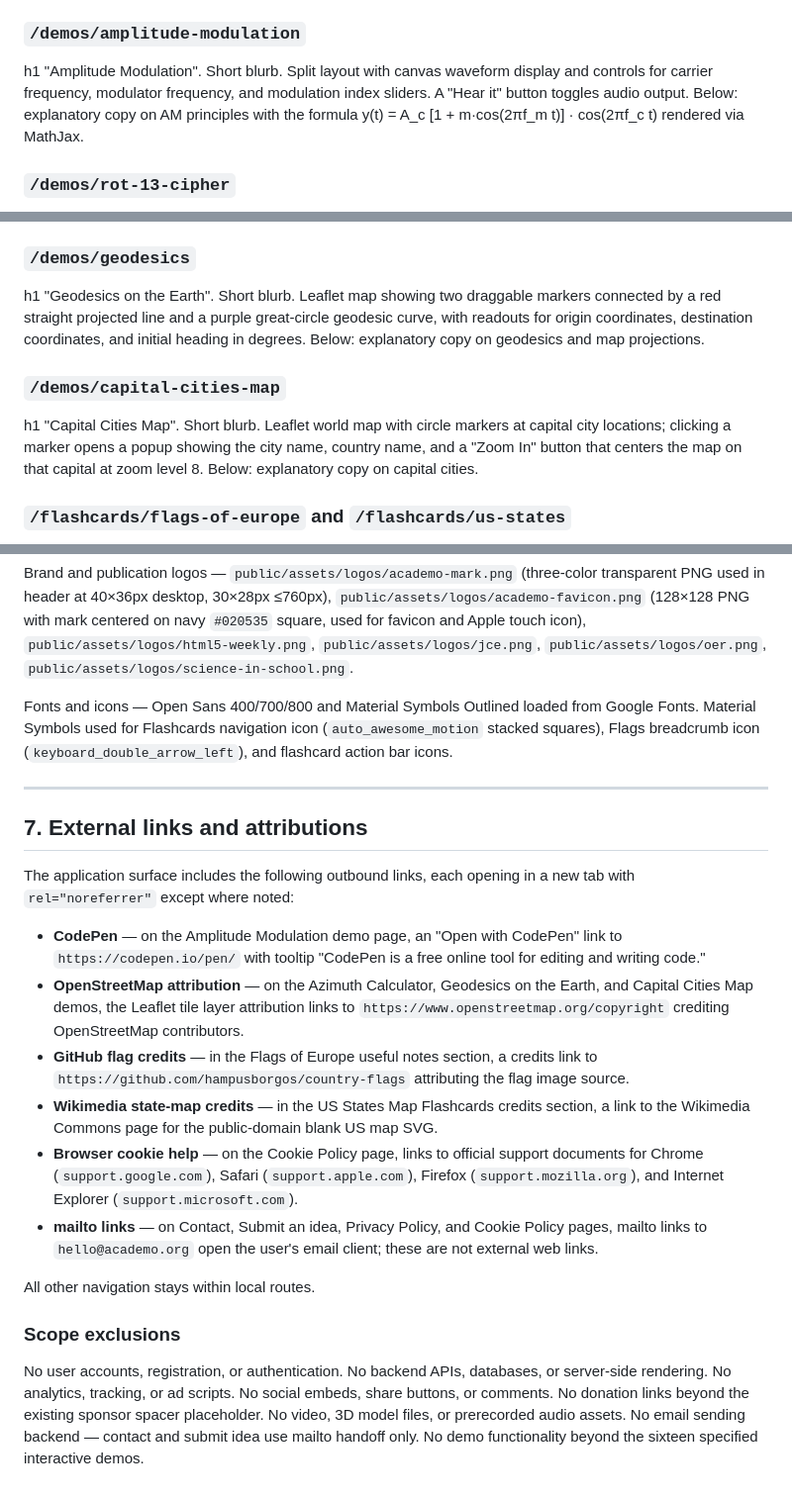
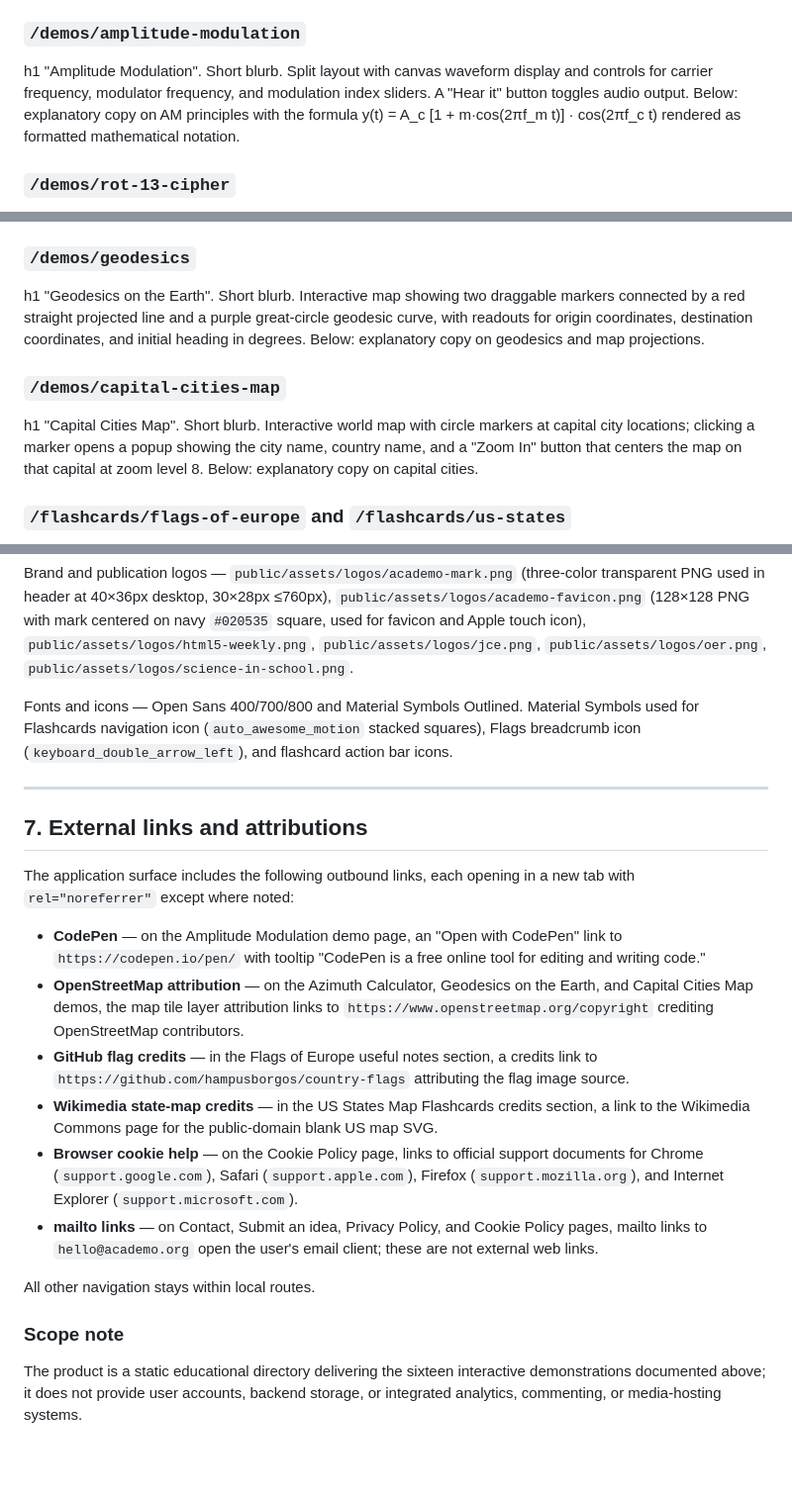
Before and after one commit to anandgssn/anandguna-webcraft-academo-copy, a Markdown page: PRD.md, 3 parts joined by grey strips. Shown at 99% size. GitHub-like rendering; blank space fills up the shorter version.

Commit message:
fix PRD R3/R4 per T285801546 AI assessment: remove implementation references
R3: rephrase sponsor spacer from 'preserve original page rhythm' to 'visual spacer in homepage layout'; collapse Intentional scope exclusions catalog into brief product non-goal (Scope note) to avoid Out-of-Scope enumeration.
R4: describe maps as 'interactive map' not 'Leaflet map' (3 sites), formula as 'formatted mathematical notation' not 'via MathJax', remove 'loaded from Google Fonts' (typography specs remain), map attribution as 'map tile layer' not 'Leaflet tile layer'.

Test Plan: npm run build passes; grep confirms no Leaflet/MathJax/Google Fonts/original page rhythm/Scope exclusions remain;

```diff
--- a/PRD.md
+++ b/PRD.md
@@ -66,7 +66,7 @@ h1 "19 TET Keyboard". Short blurb. SVG keyboard with 20 playable keys in white,
 h1 "Virtual Oscilloscope". Short blurb. Split layout: oscilloscope screen left, controls right. Controls in order: Input select (Live / Sine / Square), "Freeze Live Input" checkbox, frequency number and slider with Hz unit, gain number and slider, seconds/div select, volts/div select, horizontal offset slider, vertical offset slider, color scheme select, status area. Below: explanatory copy on oscilloscope purpose, default signal, live input, freeze, gain, timebase worked example, volts/div example, offsets, four named color schemes, and readonly iframe embed code.
 
 ### `/demos/amplitude-modulation`
-h1 "Amplitude Modulation". Short blurb. Split layout with canvas waveform display and controls for carrier frequency, modulator frequency, and modulation index sliders. A "Hear it" button toggles audio output. Below: explanatory copy on AM principles with the formula y(t) = A_c [1 + m·cos(2πf_m t)] · cos(2πf_c t) rendered via MathJax.
+h1 "Amplitude Modulation". Short blurb. Split layout with canvas waveform display and controls for carrier frequency, modulator frequency, and modulation index sliders. A "Hear it" button toggles audio output. Below: explanatory copy on AM principles with the formula y(t) = A_c [1 + m·cos(2πf_m t)] · cos(2πf_c t) rendered as formatted mathematical notation.
 
 ### `/demos/rot-13-cipher`
 h1 "ROT-13 Encrypter/decrypter". Short blurb. Two text areas side by side: input on the left, output on the right updating live as the user types. Below: explanatory copy on ROT-13 as a Caesar cipher with shift 13, its self-inverse property, and historical context.
@@ -90,10 +90,10 @@ h1 "Electric field line simulator". Short blurb. Canvas showing electric field l
 h1 "Simple pendulum". Short blurb. Canvas showing two pendulums side by side with length sliders (50–500 pixels) for each, plus Start and Reset buttons. Below: explanatory copy on simple harmonic motion and the pendulum period formula.
 
 ### `/demos/geodesics`
-h1 "Geodesics on the Earth". Short blurb. Leaflet map showing two draggable markers connected by a red straight projected line and a purple great-circle geodesic curve, with readouts for origin coordinates, destination coordinates, and initial heading in degrees. Below: explanatory copy on geodesics and map projections.
+h1 "Geodesics on the Earth". Short blurb. Interactive map showing two draggable markers connected by a red straight projected line and a purple great-circle geodesic curve, with readouts for origin coordinates, destination coordinates, and initial heading in degrees. Below: explanatory copy on geodesics and map projections.
 
 ### `/demos/capital-cities-map`
-h1 "Capital Cities Map". Short blurb. Leaflet world map with circle markers at capital city locations; clicking a marker opens a popup showing the city name, country name, and a "Zoom In" button that centers the map on that capital at zoom level 8. Below: explanatory copy on capital cities.
+h1 "Capital Cities Map". Short blurb. Interactive world map with circle markers at capital city locations; clicking a marker opens a popup showing the city name, country name, and a "Zoom In" button that centers the map on that capital at zoom level 8. Below: explanatory copy on capital cities.
 
 ### `/flashcards/flags-of-europe` and `/flashcards/us-states`
 Uppercase "Back to all Flashcards" breadcrumb with `keyboard_double_arrow_left` Material Symbol icon linking to `/flashcards`, placed above the h1. h1 with flashcard set title and short blurb. Action bar with "View All Terms", "Shuffle", "Flip All Cards", "Reset". Stage with Previous button, single flashcard, Next button, slide counter with skip-to-start and skip-to-end. Click card to flip between name and image (flag SVG for Europe, US state map SVG for US States). "View All Terms" opens a modal table: Flags of Europe shows five columns — #, Country, Flag thumbnail 72×48, Visible checkbox, and Shown side toggle button; US States shows three columns — State, Map thumbnail, and Visible checkbox (no Shown side control). Below: for Flags of Europe, "Useful notes" section with seven paragraphs on easily confused flags; for US States, a credits paragraph.
@@ -273,7 +273,7 @@ US States — SVG files in `public/assets/us-states/` named by state slug (e.g.
 
 Brand and publication logos — `public/assets/logos/academo-mark.png` (three-color transparent PNG used in header at 40×36px desktop, 30×28px ≤760px), `public/assets/logos/academo-favicon.png` (128×128 PNG with mark centered on navy `#020535` square, used for favicon and Apple touch icon), `public/assets/logos/html5-weekly.png`, `public/assets/logos/jce.png`, `public/assets/logos/oer.png`, `public/assets/logos/science-in-school.png`.
 
-Fonts and icons — Open Sans 400/700/800 and Material Symbols Outlined loaded from Google Fonts. Material Symbols used for Flashcards navigation icon (`auto_awesome_motion` stacked squares), Flags breadcrumb icon (`keyboard_double_arrow_left`), and flashcard action bar icons.
+Fonts and icons — Open Sans 400/700/800 and Material Symbols Outlined. Material Symbols used for Flashcards navigation icon (`auto_awesome_motion` stacked squares), Flags breadcrumb icon (`keyboard_double_arrow_left`), and flashcard action bar icons.
 
 ---
 
@@ -282,7 +282,7 @@ Fonts and icons — Open Sans 400/700/800 and Material Symbols Outlined loaded f
 The application surface includes the following outbound links, each opening in a new tab with `rel="noreferrer"` except where noted:
 
 - **CodePen** — on the Amplitude Modulation demo page, an "Open with CodePen" link to `https://codepen.io/pen/` with tooltip "CodePen is a free online tool for editing and writing code."
-- **OpenStreetMap attribution** — on the Azimuth Calculator, Geodesics on the Earth, and Capital Cities Map demos, the Leaflet tile layer attribution links to `https://www.openstreetmap.org/copyright` crediting OpenStreetMap contributors.
+- **OpenStreetMap attribution** — on the Azimuth Calculator, Geodesics on the Earth, and Capital Cities Map demos, the map tile layer attribution links to `https://www.openstreetmap.org/copyright` crediting OpenStreetMap contributors.
 - **GitHub flag credits** — in the Flags of Europe useful notes section, a credits link to `https://github.com/hampusborgos/country-flags` attributing the flag image source.
 - **Wikimedia state-map credits** — in the US States Map Flashcards credits section, a link to the Wikimedia Commons page for the public-domain blank US map SVG.
 - **Browser cookie help** — on the Cookie Policy page, links to official support documents for Chrome (`support.google.com`), Safari (`support.apple.com`), Firefox (`support.mozilla.org`), and Internet Explorer (`support.microsoft.com`).
@@ -290,6 +290,6 @@ The application surface includes the following outbound links, each opening in a
 
 All other navigation stays within local routes.
 
-### Scope exclusions
+### Scope note
 
-No user accounts, registration, or authentication. No backend APIs, databases, or server-side rendering. No analytics, tracking, or ad scripts. No social embeds, share buttons, or comments. No donation links beyond the existing sponsor spacer placeholder. No video, 3D model files, or prerecorded audio assets. No email sending backend — contact and submit idea use mailto handoff only. No demo functionality beyond the sixteen specified interactive demos.
+The product is a static educational directory delivering the sixteen interactive demonstrations documented above; it does not provide user accounts, backend storage, or integrated analytics, commenting, or media-hosting systems.
```
Also changed, not shown: other parts of PRD.md (+3 -3 lines).
